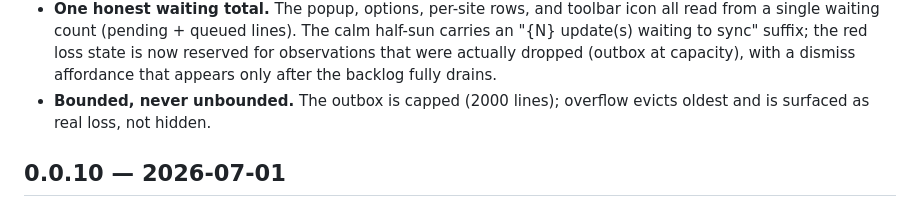
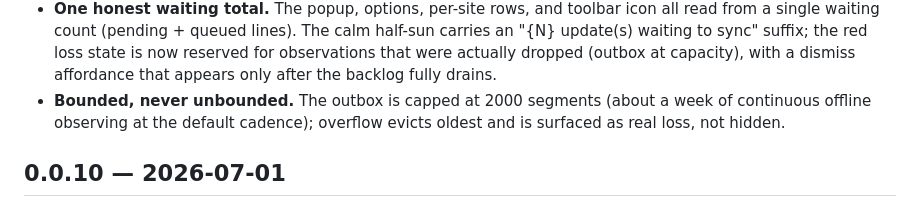
Before and after one commit to solpbc/solstone-browser, a Markdown page: CHANGELOG.md, the part around the change. Drawn GitHub-style.

Commit message:
docs: changelog — outbox cap is 2000 segments, not lines
Co-Authored-By: Claude Fable 5 <noreply@anthropic.com>

```diff
--- a/CHANGELOG.md
+++ b/CHANGELOG.md
@@ -20,8 +20,9 @@ Durable offline outbox — buffered observations are never silently dropped.
   is now reserved for observations that were actually dropped (outbox at
   capacity), with a dismiss affordance that appears only after the backlog fully
   drains.
-- **Bounded, never unbounded.** The outbox is capped (2000 lines); overflow
-  evicts oldest and is surfaced as real loss, not hidden.
+- **Bounded, never unbounded.** The outbox is capped at 2000 segments (about a
+  week of continuous offline observing at the default cadence); overflow evicts
+  oldest and is surfaced as real loss, not hidden.
 
 ## 0.0.10 — 2026-07-01
 
```
